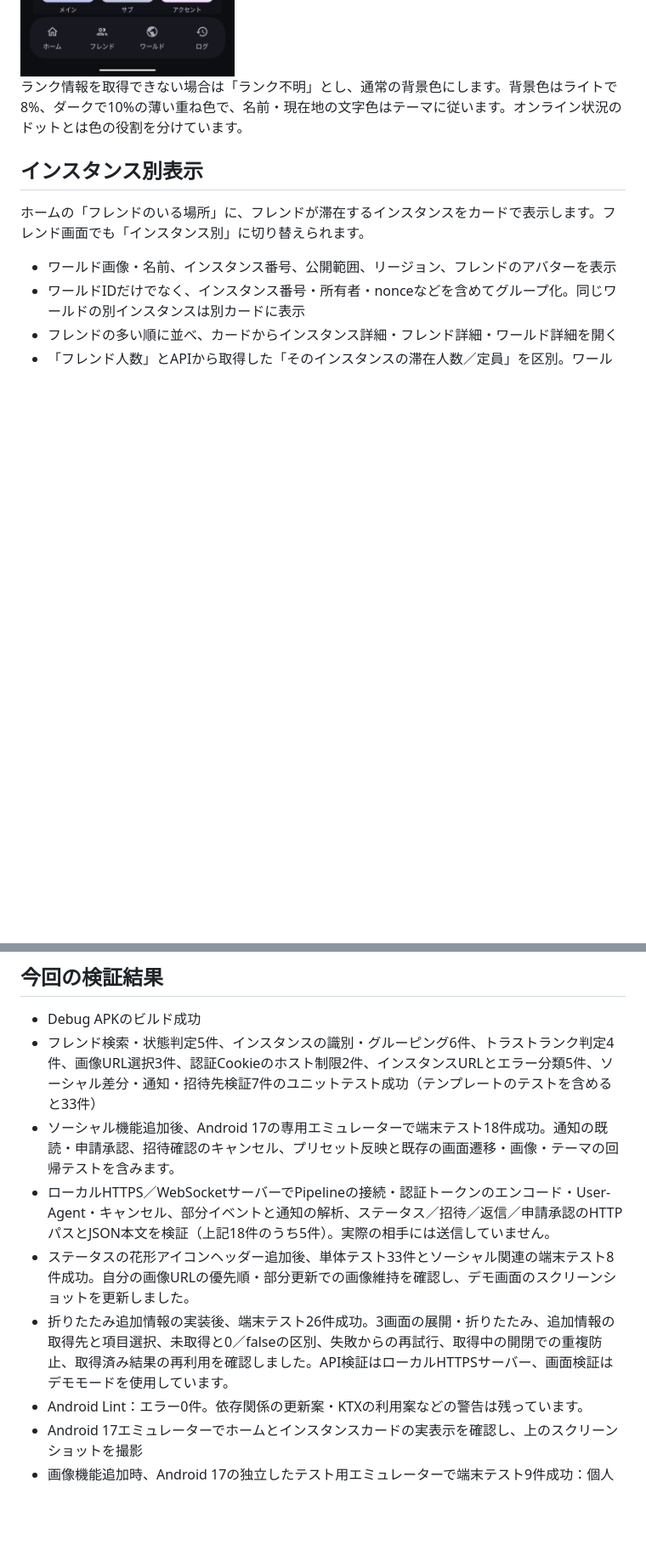
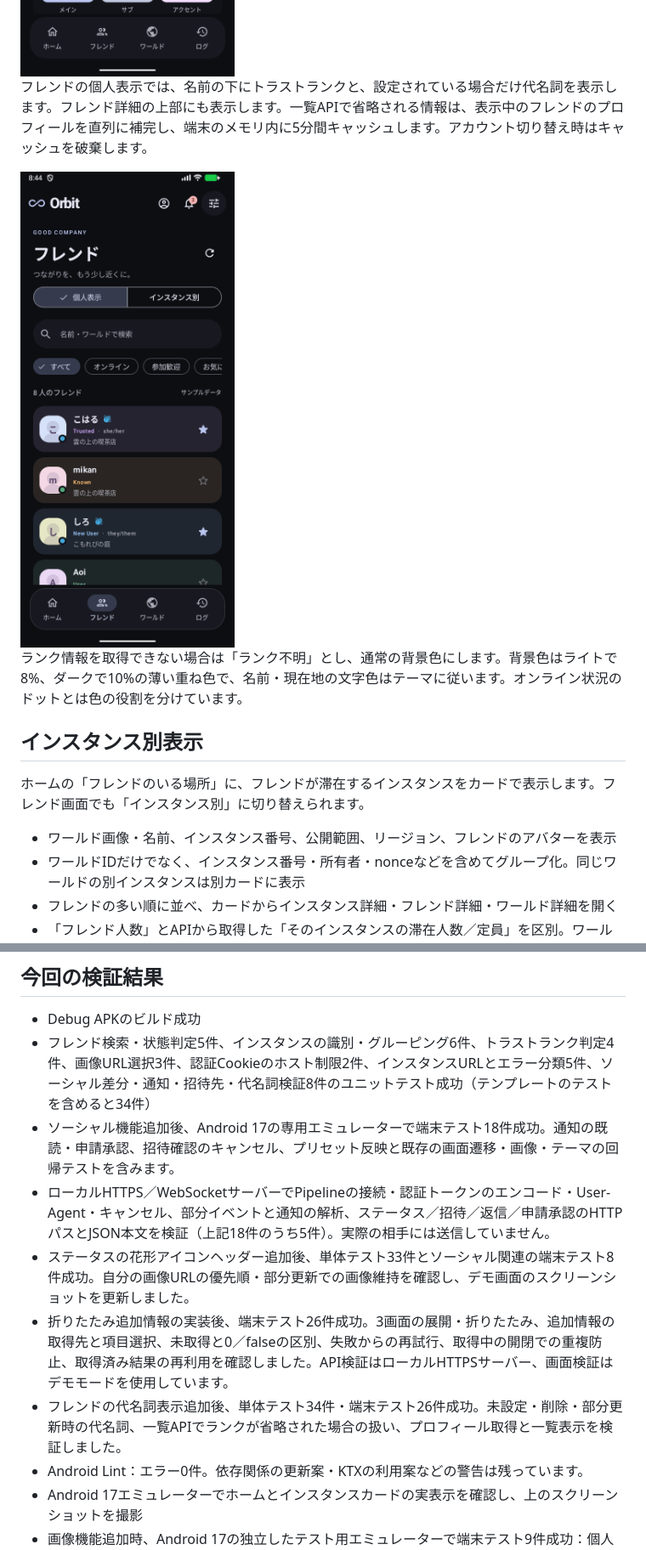
Before and after one commit to yamato3010/Orbit, a Markdown page: README.md, 2 parts joined by grey strips. Shown at 85% size. GitHub-like rendering; pictures changed too: docs/screenshots/friends-pronouns.png (added); blank space fills up the shorter version.

Commit message:
feat(friends): トラストランクの詳細と設定されている代名詞を表示する

```diff
--- a/README.md
+++ b/README.md
@@ -67,6 +67,10 @@ Android 12以降では、初期状態で壁紙由来のMaterial Youカラーを
 <img src="docs/screenshots/friends-ranks-dark.png" alt="ダークテーマのトラストランク別背景色" width="280" />
 <img src="docs/screenshots/material-you-settings.png" alt="Material Youの設定と配色プレビュー" width="280" />
 
+フレンドの個人表示では、名前の下にトラストランクと、設定されている場合だけ代名詞を表示します。フレンド詳細の上部にも表示します。一覧APIで省略される情報は、表示中のフレンドのプロフィールを直列に補完し、端末のメモリ内に5分間キャッシュします。アカウント切り替え時はキャッシュを破棄します。
+
+<img src="docs/screenshots/friends-pronouns.png" alt="トラストランクと代名詞を名前の下に表示したフレンド一覧" width="280" />
+
 ランク情報を取得できない場合は「ランク不明」とし、通常の背景色にします。背景色はライトで8%、ダークで10%の薄い重ね色で、名前・現在地の文字色はテーマに従います。オンライン状況のドットとは色の役割を分けています。
 
 ## インスタンス別表示
@@ -121,11 +125,12 @@ ANDROID_SERIAL=emulator-5554 ./gradlew :app:connectedDebugAndroidTest
 ## 今回の検証結果
 
 - Debug APKのビルド成功
-- フレンド検索・状態判定5件、インスタンスの識別・グルーピング6件、トラストランク判定4件、画像URL選択3件、認証Cookieのホスト制限2件、インスタンスURLとエラー分類5件、ソーシャル差分・通知・招待先検証7件のユニットテスト成功（テンプレートのテストを含めると33件）
+- フレンド検索・状態判定5件、インスタンスの識別・グルーピング6件、トラストランク判定4件、画像URL選択3件、認証Cookieのホスト制限2件、インスタンスURLとエラー分類5件、ソーシャル差分・通知・招待先・代名詞検証8件のユニットテスト成功（テンプレートのテストを含めると34件）
 - ソーシャル機能追加後、Android 17の専用エミュレーターで端末テスト18件成功。通知の既読・申請承認、招待確認のキャンセル、プリセット反映と既存の画面遷移・画像・テーマの回帰テストを含みます。
 - ローカルHTTPS／WebSocketサーバーでPipelineの接続・認証トークンのエンコード・User-Agent・キャンセル、部分イベントと通知の解析、ステータス／招待／返信／申請承認のHTTPパスとJSON本文を検証（上記18件のうち5件）。実際の相手には送信していません。
 - ステータスの花形アイコンヘッダー追加後、単体テスト33件とソーシャル関連の端末テスト8件成功。自分の画像URLの優先順・部分更新での画像維持を確認し、デモ画面のスクリーンショットを更新しました。
 - 折りたたみ追加情報の実装後、端末テスト26件成功。3画面の展開・折りたたみ、追加情報の取得先と項目選択、未取得と0／falseの区別、失敗からの再試行、取得中の開閉での重複防止、取得済み結果の再利用を確認しました。API検証はローカルHTTPSサーバー、画面検証はデモモードを使用しています。
+- フレンドの代名詞表示追加後、単体テスト34件・端末テスト26件成功。未設定・削除・部分更新時の代名詞、一覧APIでランクが省略された場合の扱い、プロフィール取得と一覧表示を検証しました。
 - Android Lint：エラー0件。依存関係の更新案・KTXの利用案などの警告は残っています。
 - Android 17エミュレーターでホームとインスタンスカードの実表示を確認し、上のスクリーンショットを撮影
 - 画像機能追加時、Android 17の独立したテスト用エミュレーターで端末テスト9件成功：個人表示の検索・詳細遷移、インスタンス別表示、動的テーマの保持、APIレスポンスのランク・画像URL解析、画像の実取得と再試行、アプリコンテキスト。テストAPKは `cmd package compile -m speed -f` で事前コンパイルして実行しました。
```
Also changed, not shown: 14 other files.
